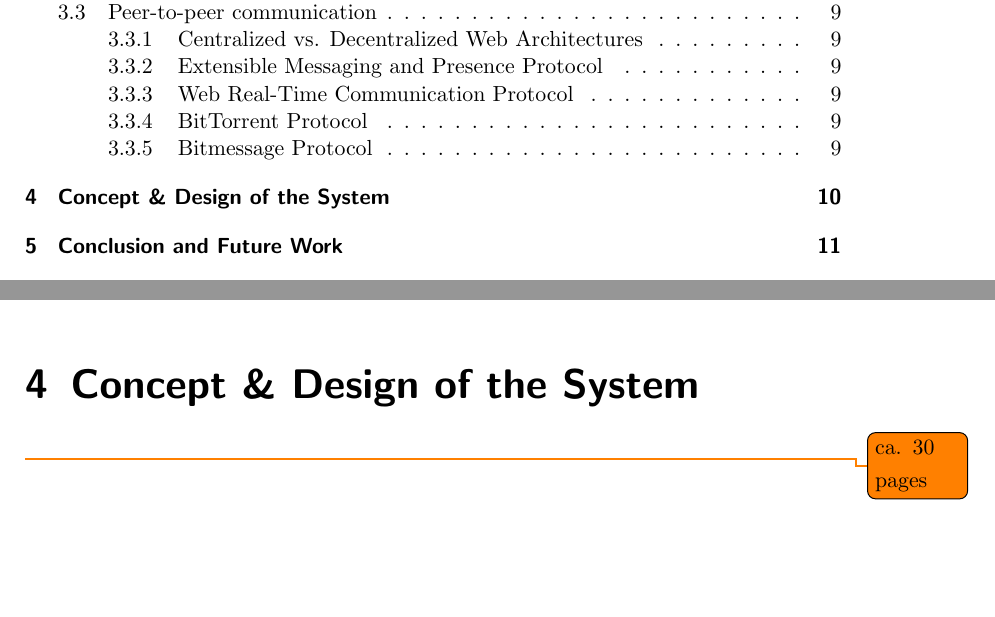
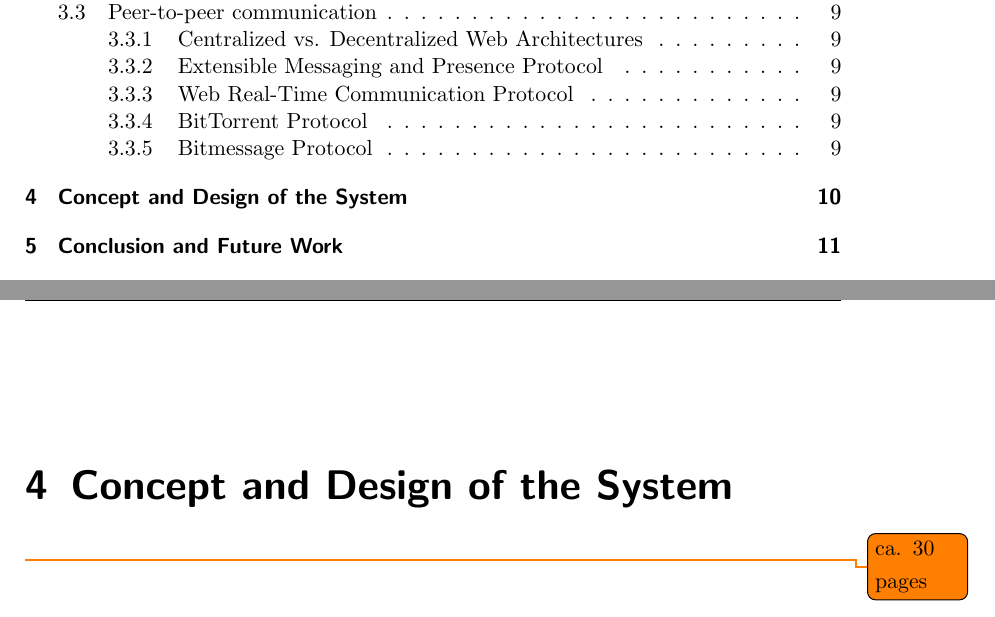
Before and after one commit to appelgriebsch/master-thesis, a LaTeX thesis (MasterThesis.tex, which reads chapter/chapter4.tex): two parts of pages 5 and 16 of 23, joined at a grey line, cut so that both start at the same text, the shorter picture padded with empty space. Compiled offline with pdfLaTeX.

Commit message:
smaller chapter heading update

```diff
--- a/chapter/chapter4.tex
+++ b/chapter/chapter4.tex
@@ -1,6 +1,6 @@
 %!TEX root = ../MasterThesis.tex
 
-\chapter{Concept \& Design of the System} % (fold)
+\chapter{Concept and Design of the System} % (fold)
 \label{cha:design_system}
 \todo{ca. 30 pages}
 
```
Also changed, not shown: MasterThesis.pdf.
